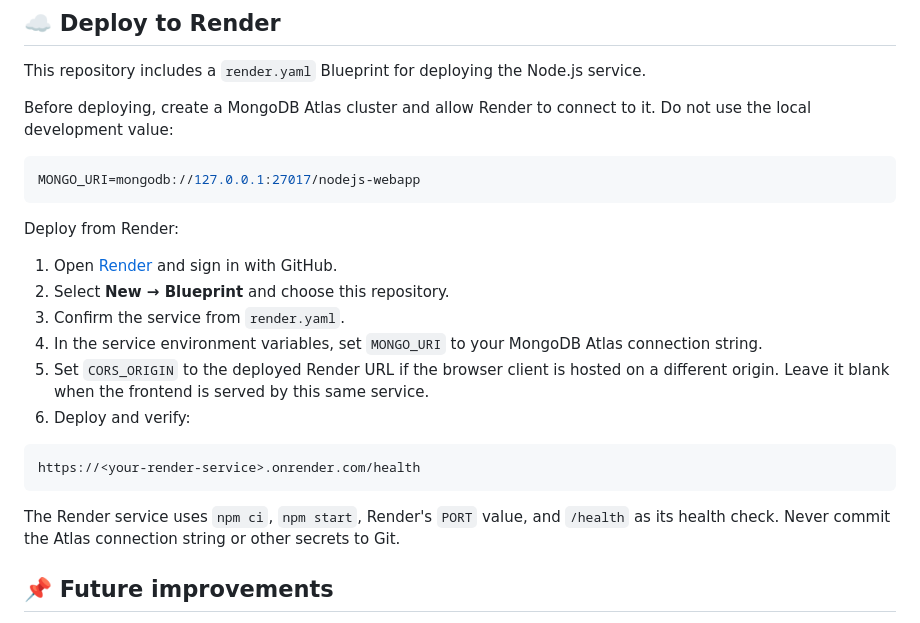
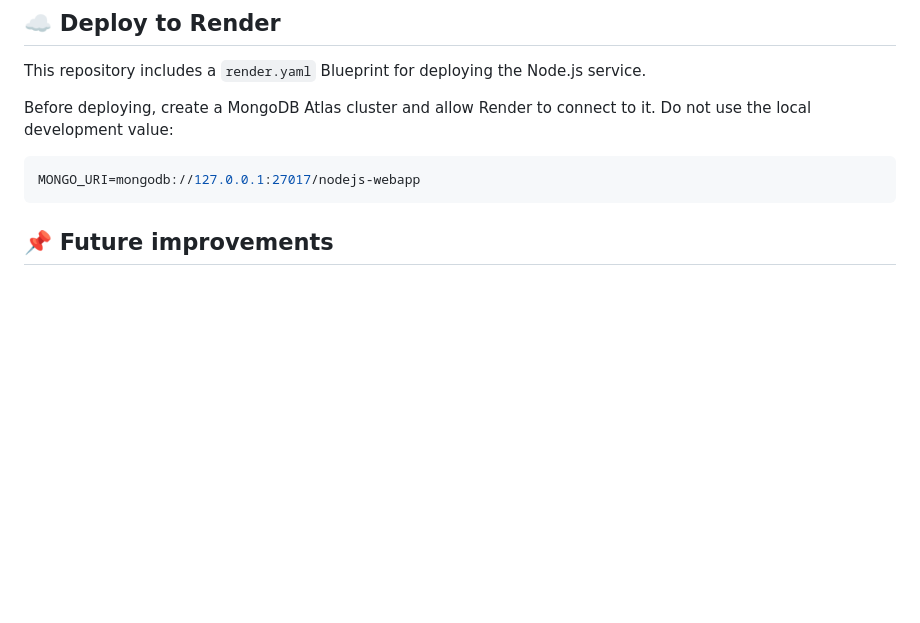
Before and after one commit to ansukumari-tech/Scalable-Node.js-Web-Application, a Markdown page: README.md, the part around the change. Drawn GitHub-style; blank space fills up the shorter version.

Commit message:
Remove Render deployment instructions from README
Removed deployment instructions for Render from README.

````diff
--- a/README.md
+++ b/README.md
@@ -312,21 +312,6 @@ Before deploying, create a MongoDB Atlas cluster and allow Render to connect to
 MONGO_URI=mongodb://127.0.0.1:27017/nodejs-webapp
 ```
 
-Deploy from Render:
-
-1. Open [Render](https://render.com) and sign in with GitHub.
-2. Select **New → Blueprint** and choose this repository.
-3. Confirm the service from `render.yaml`.
-4. In the service environment variables, set `MONGO_URI` to your MongoDB Atlas connection string.
-5. Set `CORS_ORIGIN` to the deployed Render URL if the browser client is hosted on a different origin. Leave it blank when the frontend is served by this same service.
-6. Deploy and verify:
-
-```text
-https://<your-render-service>.onrender.com/health
-```
-
-The Render service uses `npm ci`, `npm start`, Render's `PORT` value, and `/health` as its health check. Never commit the Atlas connection string or other secrets to Git.
-
 ## 📌 Future improvements
 
 - Login and JWT-based authentication
````
